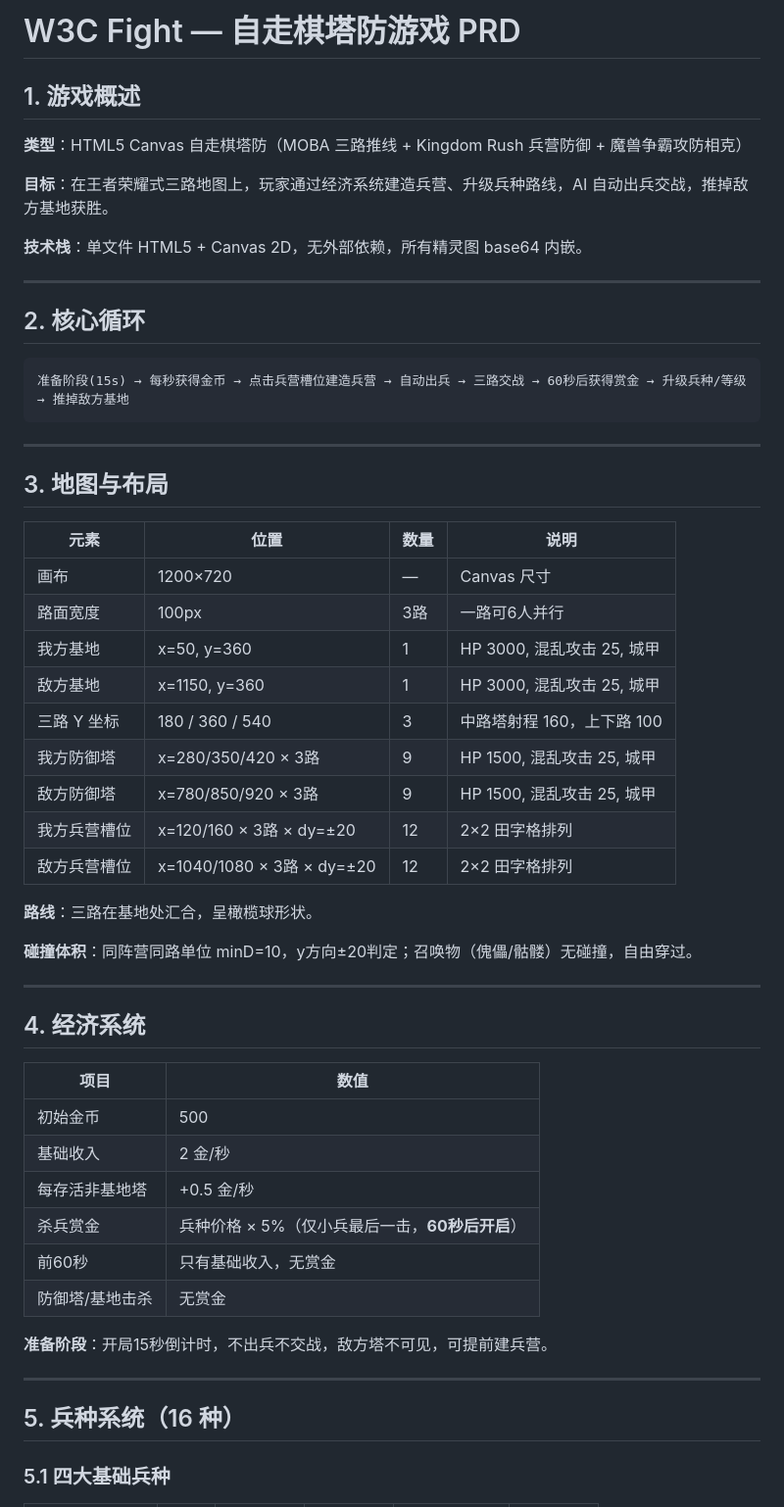
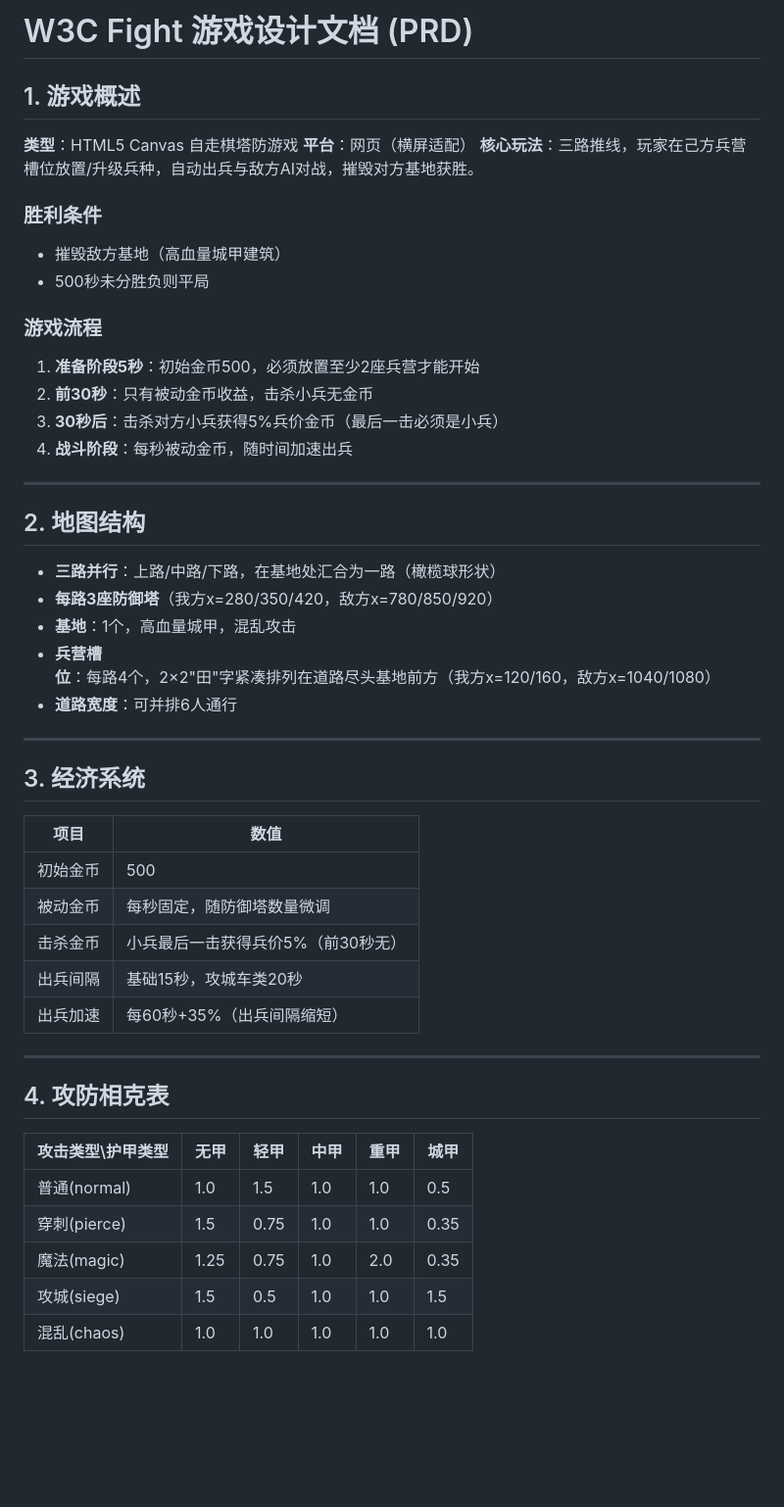
Before and after one commit to shywilliam-dotcom/W3C-fight, a Markdown page: PRD.md, the part around one of its changes. Shown at 98% size. Drawn GitHub-style; blank space fills up the shorter version.

````diff
--- a/PRD.md
+++ b/PRD.md
@@ -1,59 +1,52 @@
-# W3C Fight — 自走棋塔防游戏 PRD
+# W3C Fight 游戏设计文档 (PRD)
 
 ## 1. 游戏概述
 
-**类型**：HTML5 Canvas 自走棋塔防（MOBA 三路推线 + Kingdom Rush 兵营防御 + 魔兽争霸攻防相克）
+**类型**：HTML5 Canvas 自走棋塔防游戏
+**平台**：网页（横屏适配）
+**核心玩法**：三路推线，玩家在己方兵营槽位放置/升级兵种，自动出兵与敌方AI对战，摧毁对方基地获胜。
 
-**目标**：在王者荣耀式三路地图上，玩家通过经济系统建造兵营、升级兵种路线，AI 自动出兵交战，推掉敌方基地获胜。
+### 胜利条件
+- 摧毁敌方基地（高血量城甲建筑）
+- 500秒未分胜负则平局
 
-**技术栈**：单文件 HTML5 + Canvas 2D，无外部依赖，所有精灵图 base64 内嵌。
+### 游戏流程
+1. **准备阶段5秒**：初始金币500，必须放置至少2座兵营才能开始
+2. **前30秒**：只有被动金币收益，击杀小兵无金币
+3. **30秒后**：击杀对方小兵获得5%兵价金币（最后一击必须是小兵）
+4. **战斗阶段**：每秒被动金币，随时间加速出兵
 
 ---
 
-## 2. 核心循环
+## 2. 地图结构
 
-```
-准备阶段(15s) → 每秒获得金币 → 点击兵营槽位建造兵营 → 自动出兵 → 三路交战 → 60秒后获得赏金 → 升级兵种/等级 → 推掉敌方基地
-```
+- **三路并行**：上路/中路/下路，在基地处汇合为一路（橄榄球形状）
+- **每路3座防御塔**（我方x=280/350/420，敌方x=780/850/920）
+- **基地**：1个，高血量城甲，混乱攻击
+- **兵营槽位**：每路4个，2×2"田"字紧凑排列在道路尽头基地前方（我方x=120/160，敌方x=1040/1080）
+- **道路宽度**：可并排6人通行
 
 ---
 
-## 3. 地图与布局
-
-| 元素 | 位置 | 数量 | 说明 |
-|---|---|---|---|
-| 画布 | 1200×720 | — | Canvas 尺寸 |
-| 路面宽度 | 100px | 3路 | 一路可6人并行 |
-| 我方基地 | x=50, y=360 | 1 | HP 3000, 混乱攻击 25, 城甲 |
-| 敌方基地 | x=1150, y=360 | 1 | HP 3000, 混乱攻击 25, 城甲 |
-| 三路 Y 坐标 | 180 / 360 / 540 | 3 | 中路塔射程 160，上下路 100 |
-| 我方防御塔 | x=280/350/420 × 3路 | 9 | HP 1500, 混乱攻击 25, 城甲 |
-| 敌方防御塔 | x=780/850/920 × 3路 | 9 | HP 1500, 混乱攻击 25, 城甲 |
-| 我方兵营槽位 | x=120/160 × 3路 × dy=±20 | 12 | 2×2 田字格排列 |
-| 敌方兵营槽位 | x=1040/1080 × 3路 × dy=±20 | 12 | 2×2 田字格排列 |
-
-**路线**：三路在基地处汇合，呈橄榄球形状。
-
-**碰撞体积**：同阵营同路单位 minD=10，y方向±20判定；召唤物（傀儡/骷髅）无碰撞，自由穿过。
-
----
-
-## 4. 经济系统
+## 3. 经济系统
 
 | 项目 | 数值 |
 |---|---|
 | 初始金币 | 500 |
-| 基础收入 | 2 金/秒 |
-| 每存活非基地塔 | +0.5 金/秒 |
-| 杀兵赏金 | 兵种价格 × 5%（仅小兵最后一击，**60秒后开启**） |
-| 前60秒 | 只有基础收入，无赏金 |
-| 防御塔/基地击杀 | 无赏金 |
-
-**准备阶段**：开局15秒倒计时，不出兵不交战，敌方塔不可见，可提前建兵营。
+| 被动金币 | 每秒固定，随防御塔数量微调 |
+| 击杀金币 | 小兵最后一击获得兵价5%（前30秒无） |
+| 出兵间隔 | 基础15秒，攻城车类20秒 |
+| 出兵加速 | 每60秒+35%（出兵间隔缩短） |
 
 ---
 
-## 5. 兵种系统（16 种）
+## 4. 攻防相克表
 
-### 5.1 四大基础兵种
+| 攻击类型\护甲类型 | 无甲 | 轻甲 | 中甲 | 重甲 | 城甲 |
+|---|---|---|---|---|---|
+| 普通(normal) | 1.0 | 1.5 | 1.0 | 1.0 | 0.5 |
+| 穿刺(pierce) | 1.5 | 0.75 | 1.0 | 1.0 | 0.35 |
+| 魔法(magic) | 1.25 | 0.75 | 1.0 | 2.0 | 0.35 |
+| 攻城(siege) | 1.5 | 0.5 | 1.0 | 1.0 | 1.5 |
+| 混乱(chaos) | 1.0 | 1.0 | 1.0 | 1.0 | 1.0 |
 
````
Also changed, not shown: other parts of PRD.md (+155 -130 lines).
